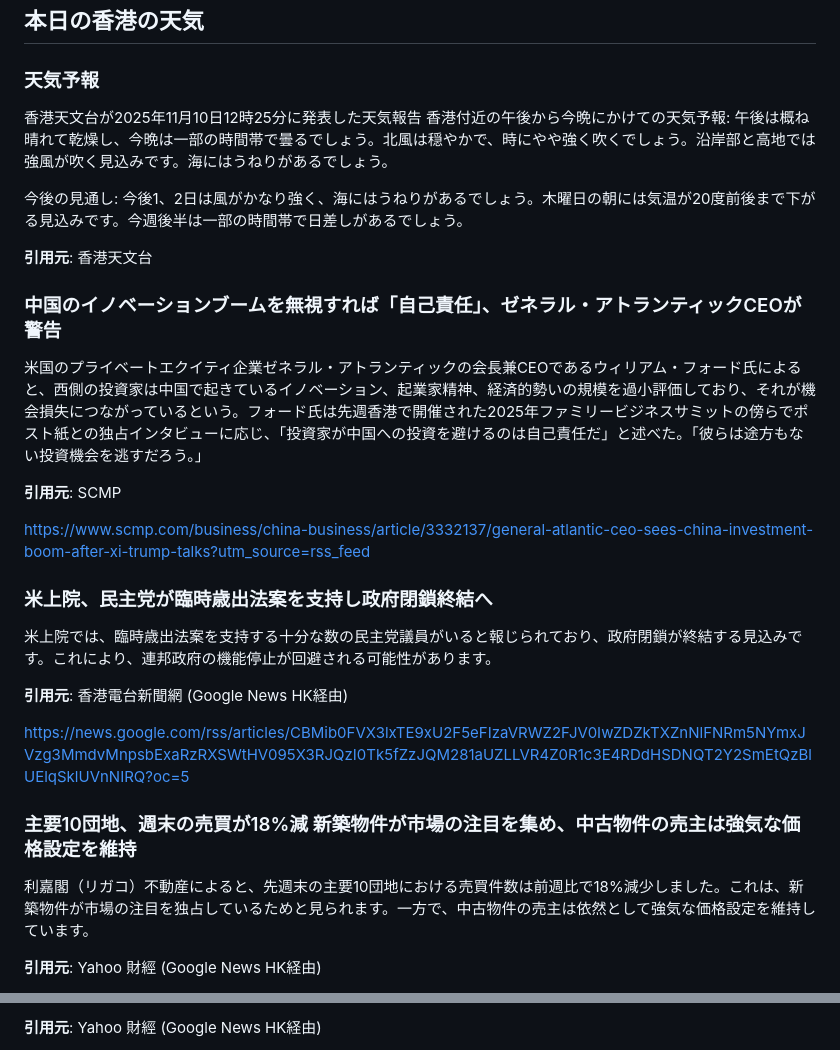
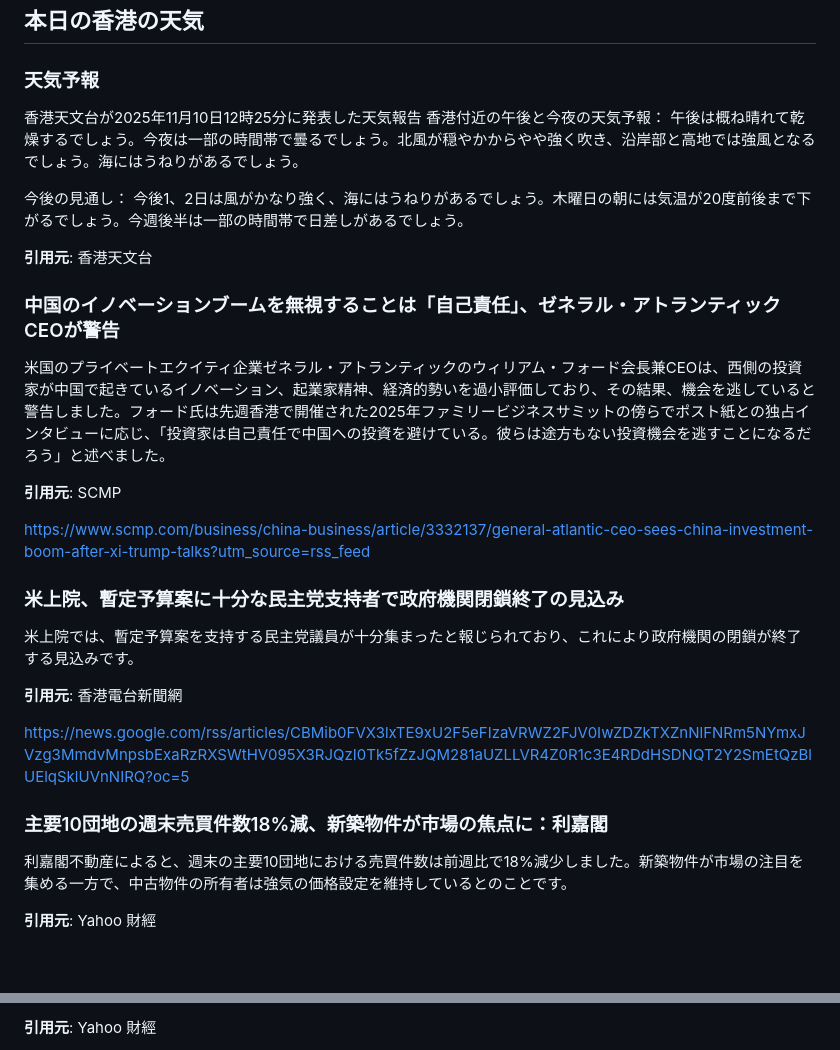
Before and after one commit to cantoneseslang/hongkong-daily-news-note, a Markdown page: daily-articles/hongkong-news_2025-11-10.md, 2 parts joined by grey strips. Rendered like a GitHub page; blank space fills up the shorter version.

```diff
--- a/daily-articles/hongkong-news_2025-11-10.md
+++ b/daily-articles/hongkong-news_2025-11-10.md
@@ -4,33 +4,33 @@
 
 ### 天気予報
 香港天文台が2025年11月10日12時25分に発表した天気報告
-香港付近の午後から今晩にかけての天気予報:
-午後は概ね晴れて乾燥し、今晩は一部の時間帯で曇るでしょう。北風は穏やかで、時にやや強く吹くでしょう。沿岸部と高地では強風が吹く見込みです。海にはうねりがあるでしょう。
+香港付近の午後と今夜の天気予報：
+午後は概ね晴れて乾燥するでしょう。今夜は一部の時間帯で曇るでしょう。北風が穏やかからやや強く吹き、沿岸部と高地では強風となるでしょう。海にはうねりがあるでしょう。
 
-今後の見通し:
-今後1、2日は風がかなり強く、海にはうねりがあるでしょう。木曜日の朝には気温が20度前後まで下がる見込みです。今週後半は一部の時間帯で日差しがあるでしょう。
+今後の見通し：
+今後1、2日は風がかなり強く、海にはうねりがあるでしょう。木曜日の朝には気温が20度前後まで下がるでしょう。今週後半は一部の時間帯で日差しがあるでしょう。
 
 **引用元**: 香港天文台
 
-### 中国のイノベーションブームを無視すれば「自己責任」、ゼネラル・アトランティックCEOが警告
+### 中国のイノベーションブームを無視することは「自己責任」、ゼネラル・アトランティックCEOが警告
 
-米国のプライベートエクイティ企業ゼネラル・アトランティックの会長兼CEOであるウィリアム・フォード氏によると、西側の投資家は中国で起きているイノベーション、起業家精神、経済的勢いの規模を過小評価しており、それが機会損失につながっているという。フォード氏は先週香港で開催された2025年ファミリービジネスサミットの傍らでポスト紙との独占インタビューに応じ、「投資家が中国への投資を避けるのは自己責任だ」と述べた。「彼らは途方もない投資機会を逃すだろう。」
+米国のプライベートエクイティ企業ゼネラル・アトランティックのウィリアム・フォード会長兼CEOは、西側の投資家が中国で起きているイノベーション、起業家精神、経済的勢いを過小評価しており、その結果、機会を逃していると警告しました。フォード氏は先週香港で開催された2025年ファミリービジネスサミットの傍らでポスト紙との独占インタビューに応じ、「投資家は自己責任で中国への投資を避けている。彼らは途方もない投資機会を逃すことになるだろう」と述べました。
 
 **引用元**: SCMP
 
 https://www.scmp.com/business/china-business/article/3332137/general-atlantic-ceo-sees-china-investment-boom-after-xi-trump-talks?utm_source=rss_feed
 
-### 米上院、民主党が臨時歳出法案を支持し政府閉鎖終結へ
+### 米上院、暫定予算案に十分な民主党支持者で政府機関閉鎖終了の見込み
 
-米上院では、臨時歳出法案を支持する十分な数の民主党議員がいると報じられており、政府閉鎖が終結する見込みです。これにより、連邦政府の機能停止が回避される可能性があります。
+米上院では、暫定予算案を支持する民主党議員が十分集まったと報じられており、これにより政府機関の閉鎖が終了する見込みです。
 
-**引用元**: 香港電台新聞網 (Google News HK経由)
+**引用元**: 香港電台新聞網
 
 https://news.google.com/rss/articles/CBMib0FVX3lxTE9xU2F5eFIzaVRWZ2FJV0IwZDZkTXZnNlFNRm5NYmxJVzg3MmdvMnpsbExaRzRXSWtHV095X3RJQzI0Tk5fZzJQM281aUZLLVR4Z0R1c3E4RDdHSDNQT2Y2SmEtQzBlUElqSklUVnNIRQ?oc=5
 
-### 主要10団地、週末の売買が18%減 新築物件が市場の注目を集め、中古物件の売主は強気な価格設定を維持
+### 主要10団地の週末売買件数18%減、新築物件が市場の焦点に：利嘉閣
 
-利嘉閣（リガコ）不動産によると、先週末の主要10団地における売買件数は前週比で18%減少しました。これは、新築物件が市場の注目を独占しているためと見られます。一方で、中古物件の売主は依然として強気な価格設定を維持しています。
+利嘉閣不動産によると、週末の主要10団地における売買件数は前週比で18%減少しました。新築物件が市場の注目を集める一方で、中古物件の所有者は強気の価格設定を維持しているとのことです。
 
-**引用元**: Yahoo 財經 (Google News HK経由)
+**引用元**: Yahoo 財經
 
@@ -177,3 +163,3 @@ https://news.rthk.hk/rthk/en/component/k2/1830800-20251109.htm
 
-**引用元**: Yahoo 財經 (Google News HK経由)
+**引用元**: Yahoo 財經
 
```
Also changed, not shown: other parts of daily-articles/hongkong-news_2025-11-10.md (+56 -71 lines).
